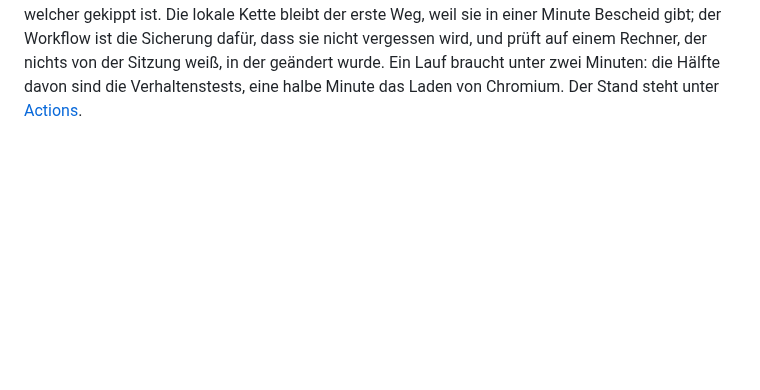
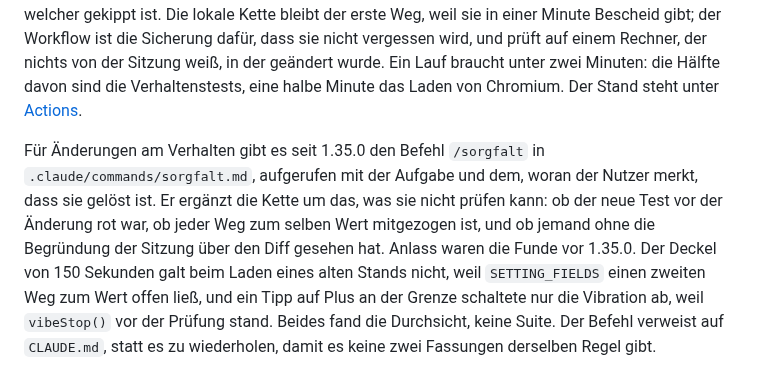
Before and after one commit to AgentK42/HantelKladde-pwa, a Markdown page: README.md, the part around the change. Rendered like a GitHub page; blank space fills up the shorter version.

```diff
--- a/README.md
+++ b/README.md
@@ -781,3 +781,15 @@ prüft auf einem Rechner, der nichts von der Sitzung weiß, in der geändert
 wurde. Ein Lauf braucht unter zwei Minuten: die Hälfte davon sind die
 Verhaltenstests, eine halbe Minute das Laden von Chromium. Der Stand steht unter
 [Actions](https://github.com/AgentK42/HantelKladde-pwa/actions/workflows/pruefkette.yml).
+
+Für Änderungen am Verhalten gibt es seit 1.35.0 den Befehl `/sorgfalt` in
+`.claude/commands/sorgfalt.md`, aufgerufen mit der Aufgabe und dem, woran der
+Nutzer merkt, dass sie gelöst ist. Er ergänzt die Kette um das, was sie nicht
+prüfen kann: ob der neue Test vor der Änderung rot war, ob jeder Weg zum selben
+Wert mitgezogen ist, und ob jemand ohne die Begründung der Sitzung über den
+Diff gesehen hat. Anlass waren die Funde vor 1.35.0. Der Deckel von 150 Sekunden
+galt beim Laden eines alten Stands nicht, weil `SETTING_FIELDS` einen zweiten
+Weg zum Wert offen ließ, und ein Tipp auf Plus an der Grenze schaltete nur die
+Vibration ab, weil `vibeStop()` vor der Prüfung stand. Beides fand die
+Durchsicht, keine Suite. Der Befehl verweist auf `CLAUDE.md`, statt es zu
+wiederholen, damit es keine zwei Fassungen derselben Regel gibt.
```
Also changed, not shown: .claude/commands/sorgfalt.md (added, +61 -0 lines).
